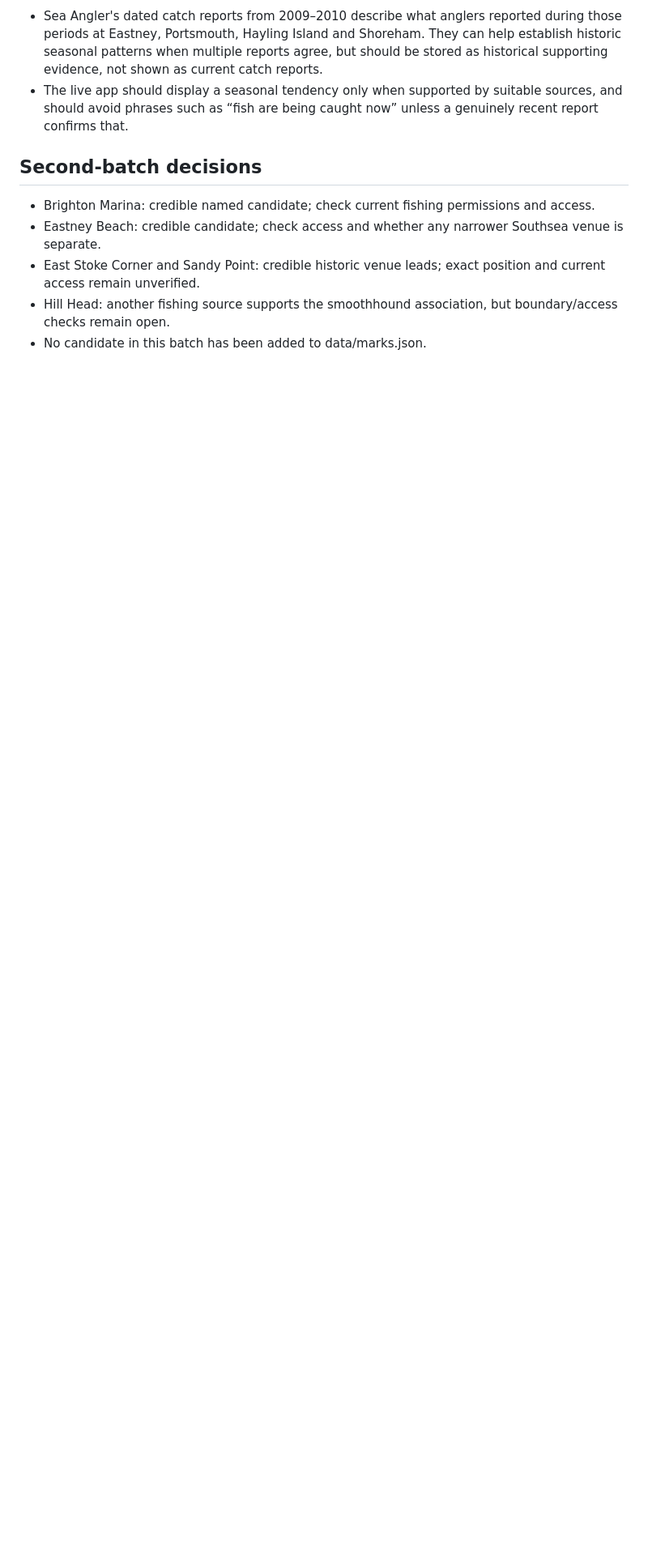
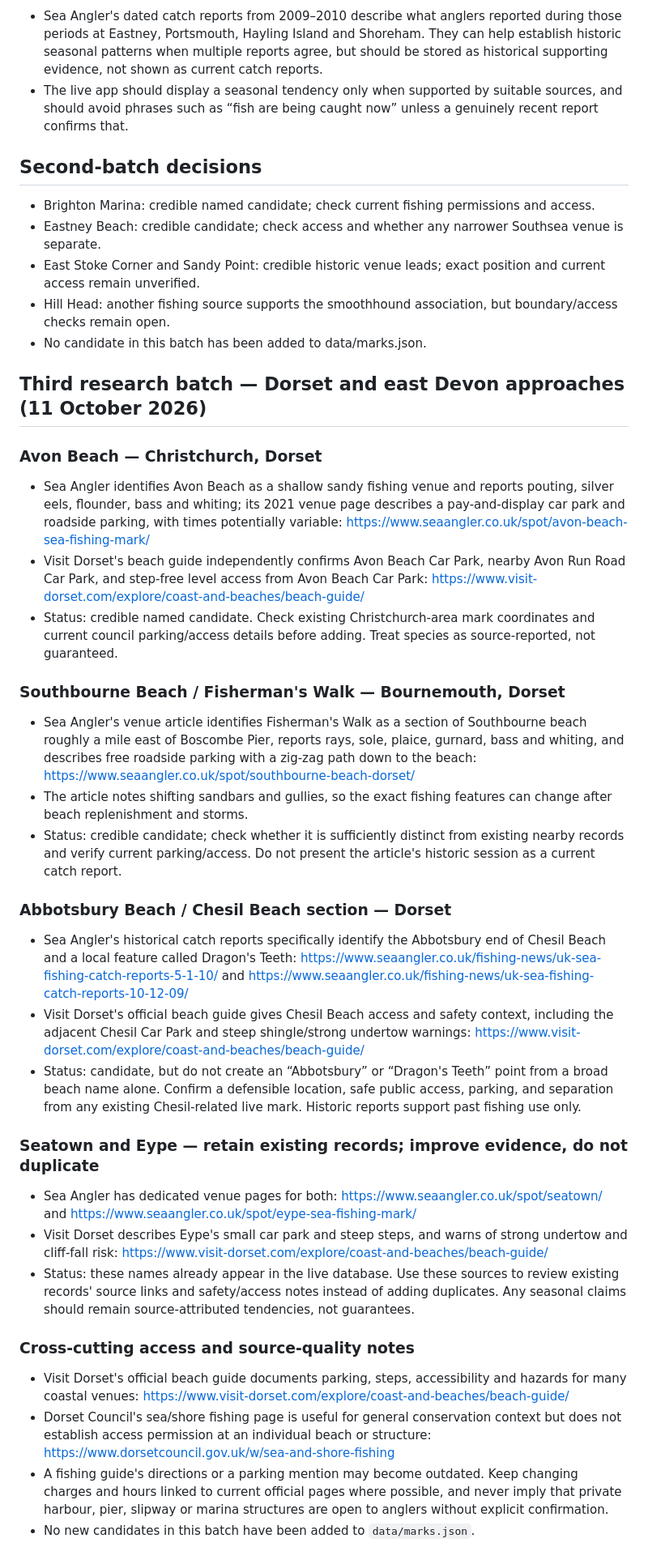
Before and after one commit to glynteg/uk-sea-fishing, a Markdown page: docs/MARK_RESEARCH_BACKLOG.md, the part around the change. Shown at 81% size. GitHub-like rendering; blank space fills up the shorter version.

Commit message:
Add Dorset venue research candidates and access checks

```diff
--- a/docs/MARK_RESEARCH_BACKLOG.md
+++ b/docs/MARK_RESEARCH_BACKLOG.md
@@ -157,3 +157,32 @@ No candidate in this backlog should appear as a verified mark solely because it
 - East Stoke Corner and Sandy Point: credible historic venue leads; exact position and current access remain unverified.
 - Hill Head: another fishing source supports the smoothhound association, but boundary/access checks remain open.
 - No candidate in this batch has been added to data/marks.json.
+
+
+## Third research batch — Dorset and east Devon approaches (11 October 2026)
+
+### Avon Beach — Christchurch, Dorset
+- Sea Angler identifies Avon Beach as a shallow sandy fishing venue and reports pouting, silver eels, flounder, bass and whiting; its 2021 venue page describes a pay-and-display car park and roadside parking, with times potentially variable: https://www.seaangler.co.uk/spot/avon-beach-sea-fishing-mark/
+- Visit Dorset's beach guide independently confirms Avon Beach Car Park, nearby Avon Run Road Car Park, and step-free level access from Avon Beach Car Park: https://www.visit-dorset.com/explore/coast-and-beaches/beach-guide/
+- Status: credible named candidate. Check existing Christchurch-area mark coordinates and current council parking/access details before adding. Treat species as source-reported, not guaranteed.
+
+### Southbourne Beach / Fisherman's Walk — Bournemouth, Dorset
+- Sea Angler's venue article identifies Fisherman's Walk as a section of Southbourne beach roughly a mile east of Boscombe Pier, reports rays, sole, plaice, gurnard, bass and whiting, and describes free roadside parking with a zig-zag path down to the beach: https://www.seaangler.co.uk/spot/southbourne-beach-dorset/
+- The article notes shifting sandbars and gullies, so the exact fishing features can change after beach replenishment and storms.
+- Status: credible candidate; check whether it is sufficiently distinct from existing nearby records and verify current parking/access. Do not present the article's historic session as a current catch report.
+
+### Abbotsbury Beach / Chesil Beach section — Dorset
+- Sea Angler's historical catch reports specifically identify the Abbotsbury end of Chesil Beach and a local feature called Dragon's Teeth: https://www.seaangler.co.uk/fishing-news/uk-sea-fishing-catch-reports-5-1-10/ and https://www.seaangler.co.uk/fishing-news/uk-sea-fishing-catch-reports-10-12-09/
+- Visit Dorset's official beach guide gives Chesil Beach access and safety context, including the adjacent Chesil Car Park and steep shingle/strong undertow warnings: https://www.visit-dorset.com/explore/coast-and-beaches/beach-guide/
+- Status: candidate, but do not create an “Abbotsbury” or “Dragon's Teeth” point from a broad beach name alone. Confirm a defensible location, safe public access, parking, and separation from any existing Chesil-related live mark. Historic reports support past fishing use only.
+
+### Seatown and Eype — retain existing records; improve evidence, do not duplicate
+- Sea Angler has dedicated venue pages for both: https://www.seaangler.co.uk/spot/seatown/ and https://www.seaangler.co.uk/spot/eype-sea-fishing-mark/
+- Visit Dorset describes Eype's small car park and steep steps, and warns of strong undertow and cliff-fall risk: https://www.visit-dorset.com/explore/coast-and-beaches/beach-guide/
+- Status: these names already appear in the live database. Use these sources to review existing records' source links and safety/access notes instead of adding duplicates. Any seasonal claims should remain source-attributed tendencies, not guarantees.
+
+### Cross-cutting access and source-quality notes
+- Visit Dorset's official beach guide documents parking, steps, accessibility and hazards for many coastal venues: https://www.visit-dorset.com/explore/coast-and-beaches/beach-guide/
+- Dorset Council's sea/shore fishing page is useful for general conservation context but does not establish access permission at an individual beach or structure: https://www.dorsetcouncil.gov.uk/w/sea-and-shore-fishing
+- A fishing guide's directions or a parking mention may become outdated. Keep changing charges and hours linked to current official pages where possible, and never imply that private harbour, pier, slipway or marina structures are open to anglers without explicit confirmation.
+- No new candidates in this batch have been added to `data/marks.json`.
```
